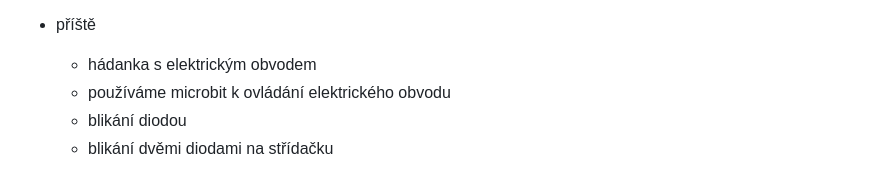
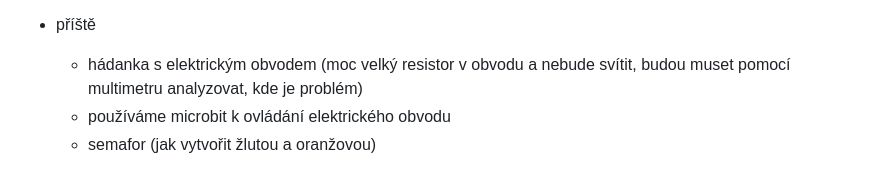
Before and after one commit to hartmaj2/25-26-python, a Markdown page: 2526_lessons.md, the part around the change. Drawn GitHub-style.

Commit message:
Add next lesson ideas

```diff
--- a/2526_lessons.md
+++ b/2526_lessons.md
@@ -307,7 +307,6 @@
   - trojitá dioda (ovládáme R,G,B složky tlačítkem)
 
 - příště
-  - hádanka s elektrickým obvodem
+  - hádanka s elektrickým obvodem (moc velký resistor v obvodu a nebude svítit, budou muset pomocí multimetru analyzovat, kde je problém)
   - používáme microbit k ovládání elektrického obvodu
-  - blikání diodou
-  - blikání dvěmi diodami na střídačku
+  - semafor (jak vytvořit žlutou a oranžovou)
```
